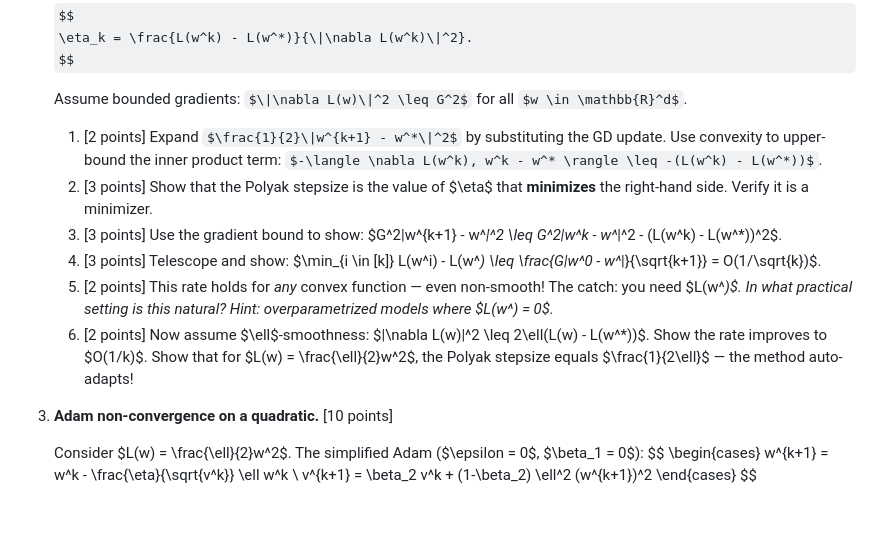
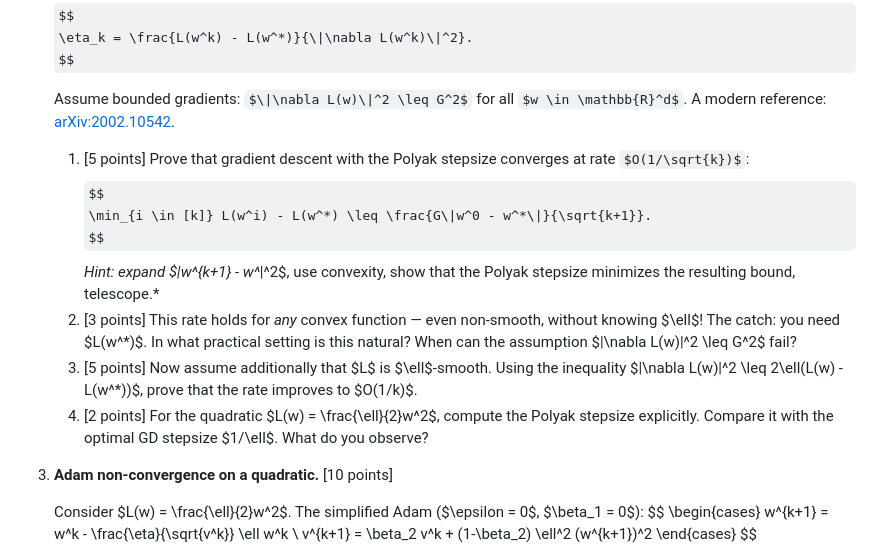
Before and after one commit to MerkulovDaniil/hse26, a Markdown page: homework.md, the part around the change. Drawn GitHub-style; some formulas as TeX source; blank space fills up the shorter version.

Commit message:
fix: Polyak Stepsize — убраны spoilers, задача вместо guided tutorial

```diff
--- a/homework.md
+++ b/homework.md
@@ -1012,14 +1012,16 @@ should be made to maximize the profit?
     \eta_k = \frac{L(w^k) - L(w^*)}{\|\nabla L(w^k)\|^2}.
     $$
 
-    Assume bounded gradients: $\|\nabla L(w)\|^2 \leq G^2$ for all $w \in \mathbb{R}^d$.
+    Assume bounded gradients: $\|\nabla L(w)\|^2 \leq G^2$ for all $w \in \mathbb{R}^d$. A modern reference: [arXiv:2002.10542](https://arxiv.org/abs/2002.10542).
 
-    1. [2 points] Expand $\frac{1}{2}\|w^{k+1} - w^*\|^2$ by substituting the GD update. Use convexity to upper-bound the inner product term: $-\langle \nabla L(w^k), w^k - w^* \rangle \leq -(L(w^k) - L(w^*))$.
-    1. [3 points] Show that the Polyak stepsize is the value of $\eta$ that **minimizes** the right-hand side. Verify it is a minimizer.
-    1. [3 points] Use the gradient bound to show: $G^2\|w^{k+1} - w^*\|^2 \leq G^2\|w^k - w^*\|^2 - (L(w^k) - L(w^*))^2$.
-    1. [3 points] Telescope and show: $\min_{i \in [k]} L(w^i) - L(w^*) \leq \frac{G\|w^0 - w^*\|}{\sqrt{k+1}} = O(1/\sqrt{k})$.
-    1. [2 points] This rate holds for *any* convex function — even non-smooth! The catch: you need $L(w^*)$. In what practical setting is this natural? *Hint: overparametrized models where $L(w^*) = 0$.*
-    1. [2 points] Now assume $\ell$-smoothness: $\|\nabla L(w)\|^2 \leq 2\ell(L(w) - L(w^*))$. Show the rate improves to $O(1/k)$. Show that for $L(w) = \frac{\ell}{2}w^2$, the Polyak stepsize equals $\frac{1}{2\ell}$ — the method auto-adapts!
+    1. [5 points] Prove that gradient descent with the Polyak stepsize converges at rate $O(1/\sqrt{k})$:
+        $$
+        \min_{i \in [k]} L(w^i) - L(w^*) \leq \frac{G\|w^0 - w^*\|}{\sqrt{k+1}}.
+        $$
+        *Hint: expand $\|w^{k+1} - w^*\|^2$, use convexity, show that the Polyak stepsize minimizes the resulting bound, telescope.*
+    1. [3 points] This rate holds for *any* convex function — even non-smooth, without knowing $\ell$! The catch: you need $L(w^*)$. In what practical setting is this natural? When can the assumption $\|\nabla L(w)\|^2 \leq G^2$ fail?
+    1. [5 points] Now assume additionally that $L$ is $\ell$-smooth. Using the inequality $\|\nabla L(w)\|^2 \leq 2\ell(L(w) - L(w^*))$, prove that the rate improves to $O(1/k)$.
+    1. [2 points] For the quadratic $L(w) = \frac{\ell}{2}w^2$, compute the Polyak stepsize explicitly. Compare it with the optimal GD stepsize $1/\ell$. What do you observe?
 
 1. **Adam non-convergence on a quadratic.** [10 points]
 
```
